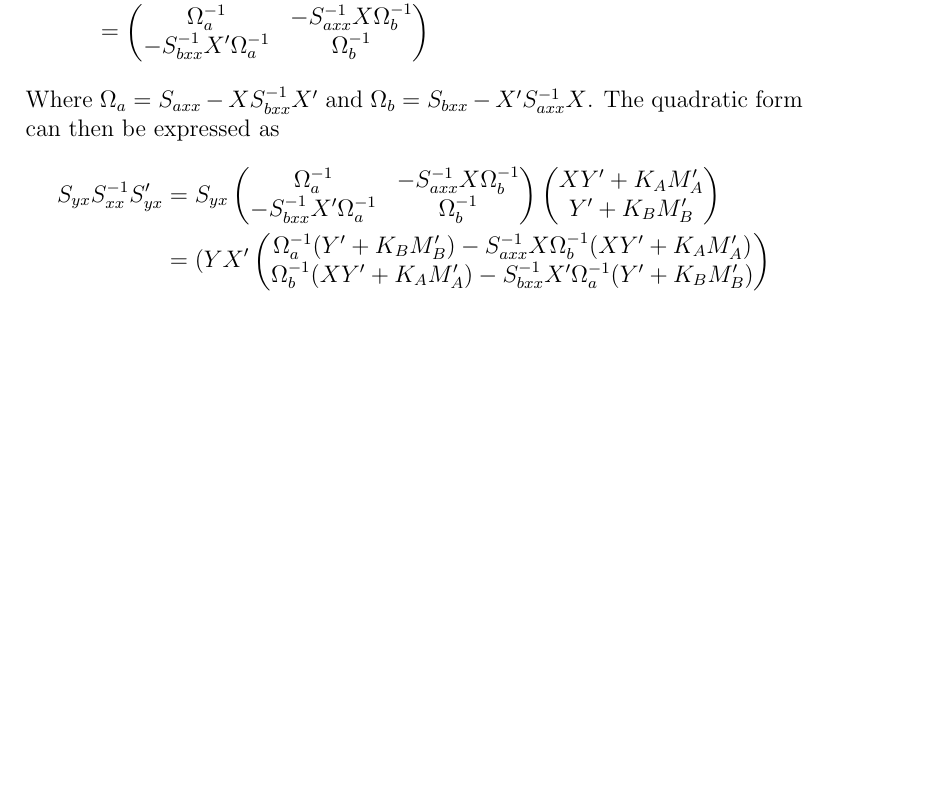
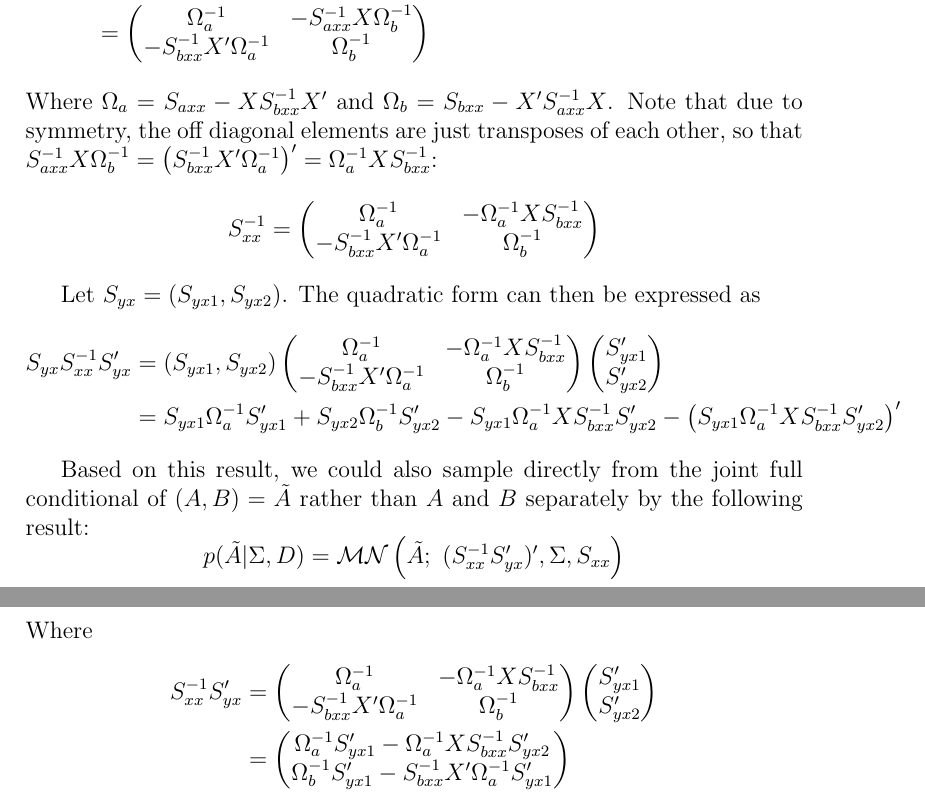
Before and after one commit to willtownes/mit6882, a LaTeX document (will/LDS_block_sampler.tex): part of page 8 of 8 before the commit and two parts of pages 8 and 9 of 9 after it, the two joined at a grey line, cut so that both start at the same text, the shorter picture padded with empty space. Compiled offline with pdfLaTeX.

Commit message:
finished matrix normal derivations.

```diff
--- a/will/LDS_block_sampler.tex
+++ b/will/LDS_block_sampler.tex
@@ -186,10 +186,23 @@ S_{xx}^{-1} &= \begin{pmatrix}\left(S_{axx}-X S_{bxx}^{-1}X'\right)^{-1} & -S_{a
 &= \begin{pmatrix}\Omega_a^{-1} & -S_{axx}^{-1}X\Omega_b^{-1}\\
                 -S_{bxx}^{-1}X'\Omega_a^{-1} & \Omega_b^{-1}\end{pmatrix}
 \end{align*}
-Where $\Omega_a = S_{axx}-XS_{bxx}^{-1}X'$ and $\Omega_b = S_{bxx}-X'S_{axx}^{-1}X$. The quadratic form can then be expressed as
+Where $\Omega_a = S_{axx}-XS_{bxx}^{-1}X'$ and $\Omega_b = S_{bxx}-X'S_{axx}^{-1}X$. Note that due to symmetry, the off diagonal elements are just transposes of each other, so that $S_{axx}^{-1}X\Omega_{b}^{-1}=\left(S_{bxx}^{-1}X'\Omega_{a}^{-1}\right)' = \Omega_a^{-1}XS_{bxx}^{-1}$:
+\[S_{xx}^{-1} = \begin{pmatrix}\Omega_a^{-1} & -\Omega_a^{-1}XS_{bxx}^{-1}\\
+                -S_{bxx}^{-1}X'\Omega_a^{-1} & \Omega_b^{-1}\end{pmatrix}\]
+
+
+Let $S_{yx}=(S_{yx1},S_{yx2})$. The quadratic form can then be expressed as
 \begin{align*}
-S_{yx}S_{xx}^{-1}S_{yx}' &= S_{yx}\begin{pmatrix}\Omega_a^{-1} & -S_{axx}^{-1}X\Omega_b^{-1}\\-S_{bxx}^{-1}X'\Omega_a^{-1} & \Omega_b^{-1}\end{pmatrix}\begin{pmatrix}XY'+K_AM_A'\\Y'+K_BM_B'\end{pmatrix}\\
-&=(YX'\begin{pmatrix}\Omega_a^{-1}(Y'+K_BM_B') -S_{axx}^{-1}X\Omega_b^{-1}(XY'+K_AM_A')\\\Omega_b^{-1}(XY'+K_AM_A') -S_{bxx}^{-1}X'\Omega_a^{-1}(Y'+K_BM_B')\end{pmatrix}\\
+S_{yx}S_{xx}^{-1}S_{yx}' &= (S_{yx1},S_{yx2})\begin{pmatrix}\Omega_a^{-1} & -\Omega_a^{-1}XS_{bxx}^{-1}\\-S_{bxx}^{-1}X'\Omega_a^{-1} & \Omega_b^{-1}\end{pmatrix}\begin{pmatrix}S_{yx1}'\\S_{yx2}'\end{pmatrix}\\
+&=S_{yx1}\Omega_a^{-1}S_{yx1}'+S_{yx2}\Omega_b^{-1}S_{yx2}'-S_{yx1}\Omega_a^{-1}XS_{bxx}^{-1}S_{yx2}'-\left(S_{yx1}\Omega_a^{-1}XS_{bxx}^{-1}S_{yx2}'\right)'
+\end{align*}
+
+Based on this result, we could also sample directly from the joint full conditional of $(A,B)=\tilde{A}$ rather than $A$ and $B$ separately by the following result:
+\[p(\tilde{A}|\Sigma,D) = \mathcal{MN}\left(\tilde{A};~(S_{xx}^{-1}S_{yx}')',\Sigma,S_{xx}\right)\]
+Where
+\begin{align*}
+S_{xx}^{-1}S_{yx}' &= \begin{pmatrix}\Omega_a^{-1} & -\Omega_a^{-1}XS_{bxx}^{-1}\\-S_{bxx}^{-1}X'\Omega_a^{-1} & \Omega_b^{-1}\end{pmatrix}\begin{pmatrix}S_{yx1}'\\S_{yx2}'\end{pmatrix}\\
+&= \begin{pmatrix}\Omega_a^{-1}S_{yx1}' - \Omega_a^{-1}XS_{bxx}^{-1}S_{yx2}'\\\Omega_b^{-1}S_{yx1}' - S_{bxx}^{-1}X'\Omega_a^{-1}S_{yx1}'\end{pmatrix}
 \end{align*}
 
 
```
